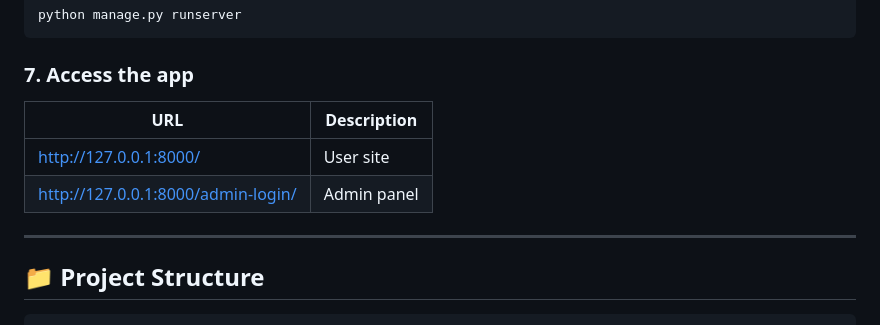
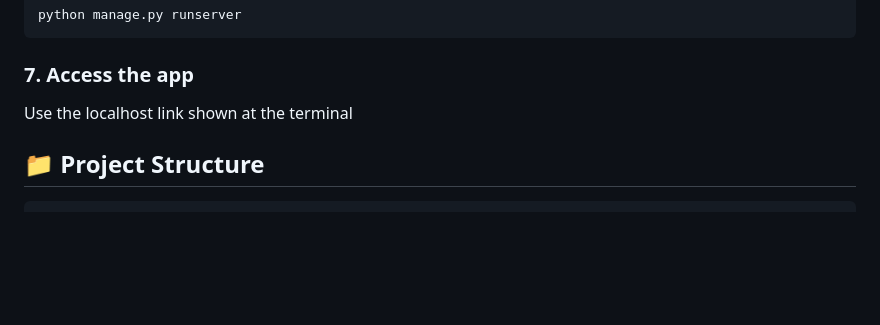
Before and after one commit to bibeknepal55/TrekAnnex-Smart-Trek-Booking-System, a Markdown page: README.md, the part around the change. Rendered like a GitHub page; blank space fills up the shorter version.

Commit message:
Revise app access instructions in README
Updated instructions for accessing the app.

````diff
--- a/README.md
+++ b/README.md
@@ -90,12 +90,7 @@ python manage.py runserver
 ```
 
 ### 7. Access the app
-| URL | Description |
-|-----|-------------|
-| http://127.0.0.1:8000/ | User site |
-| http://127.0.0.1:8000/admin-login/ | Admin panel |
-
----
+Use the localhost link shown at the terminal
 
 ## 📁 Project Structure
 
````
